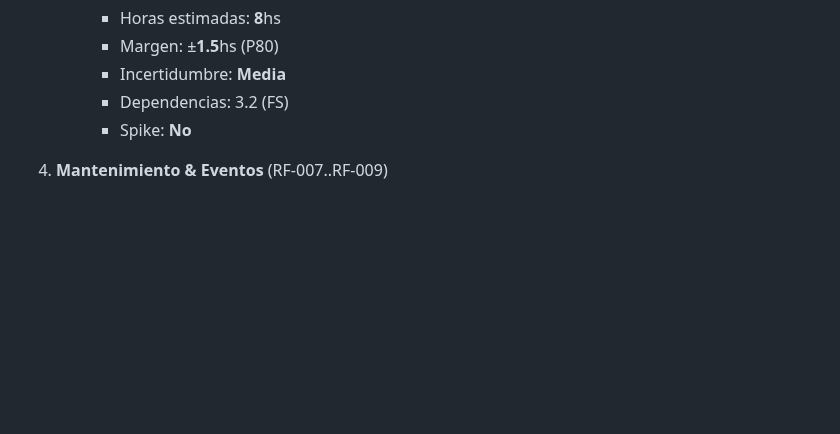
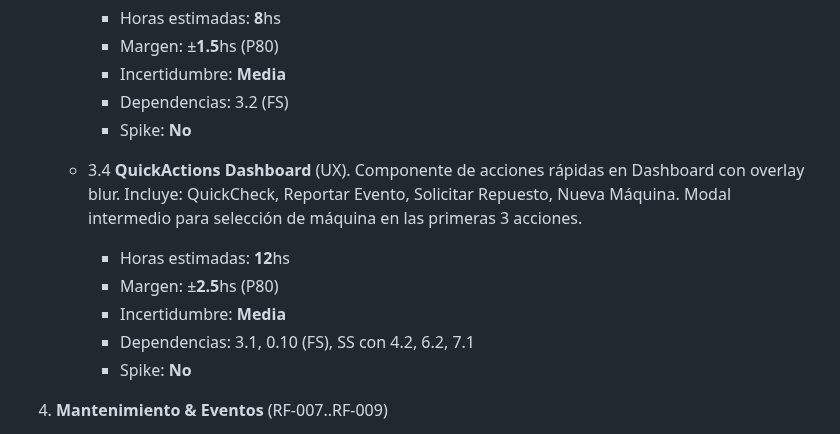
Before and after one commit to MarkMed/FleetMan, a Markdown page: docs/WBS.md, the part around the change. Drawn GitHub-style; blank space fills up the shorter version.

Commit message:
Add QuickActions Dashboard component to enhance user interaction

```diff
--- a/docs/WBS.md
+++ b/docs/WBS.md
@@ -181,6 +181,14 @@ Edición + auditoría básica de cambios.
 		- Margen: ±**1.5**hs (P80)
 		- Incertidumbre: **Media**
 		- Dependencias: 3.2 (FS)
+		- Spike: **No**
+
+	- 3.4 **QuickActions Dashboard** (UX).
+Componente de acciones rápidas en Dashboard con overlay blur. Incluye: QuickCheck, Reportar Evento, Solicitar Repuesto, Nueva Máquina. Modal intermedio para selección de máquina en las primeras 3 acciones.
+		- Horas estimadas: **12**hs
+		- Margen: ±**2.5**hs (P80)
+		- Incertidumbre: **Media**
+		- Dependencias: 3.1, 0.10 (FS), SS con 4.2, 6.2, 7.1
 		- Spike: **No**
 
 4. **Mantenimiento & Eventos** (RF-007..RF-009)
```
